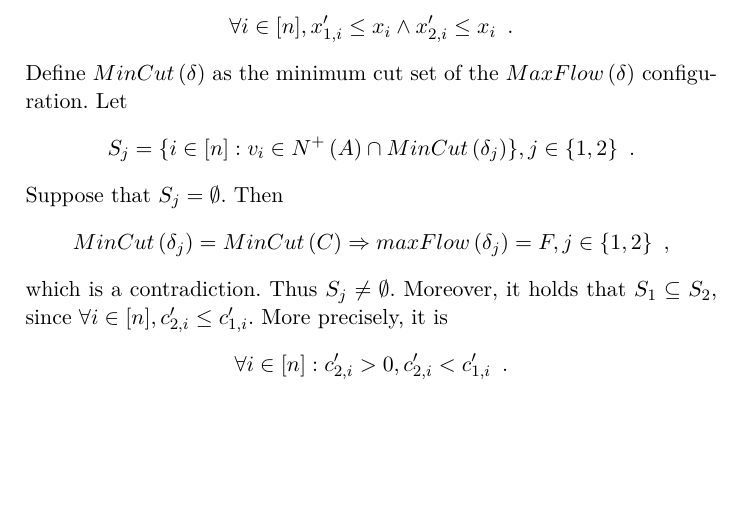
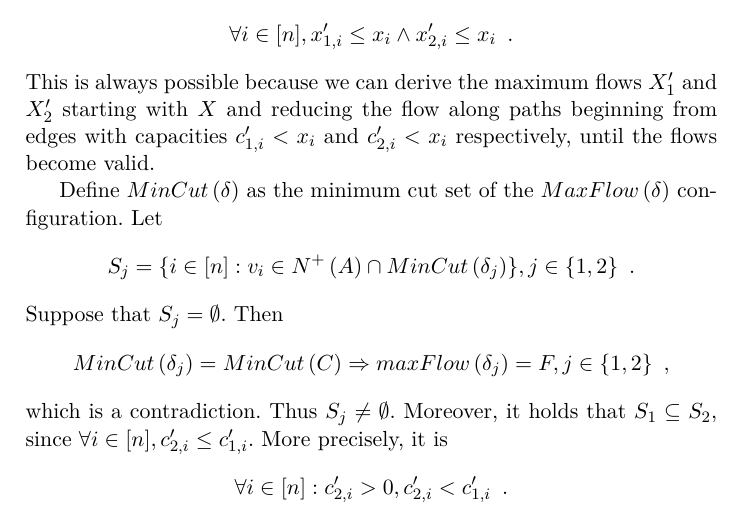
Before and after one commit to decrypto-org/TrustIsRisk, a LaTeX thesis (thesis/riskinvalgs.tex, which reads thesis/proofs/maxflowmonotonicityproof.tex): part of page 15 of 22, cut so that both start at the same text, the shorter picture padded with empty space. The pictures show the PDF file riskinvalgs.pdf that the author committed with the source.

Commit message:
explain why x'_{j,i} <= x_i is possible in maxFlow monotonicity

```diff
--- a/thesis/proofs/maxflowmonotonicityproof.tex
+++ b/thesis/proofs/maxflowmonotonicityproof.tex
@@ -8,6 +8,10 @@
   \begin{equation*}
     \forall i \in [n], x'_{1, i} \leq x_i \wedge x'_{2, i} \leq x_i \enspace.
   \end{equation*}
+  This is always possible because we can derive the maximum flows $X'_1$ and $X'_2$ starting with $X$ and reducing the flow
+  along paths beginning from edges with capacities $c'_{1,i} < x_i$ and $c'_{2,i} < x_i$ respectively, until the flows become
+  valid.
+
   Define $MinCut\left(\delta\right)$ as the minimum cut set of the $MaxFlow\left(\delta\right)$ configuration. Let
   \begin{equation*}
     S_j = \{i \in [n] : v_i \in N^{+}\left(A\right) \cap MinCut\left(\delta_j\right)\}, j \in \{1, 2\} \enspace.
```
Also changed, not shown: riskinvalgs.pdf, thesis.pdf, thesis/proofs/maxflowmonotonicityproof.tex (2 more changed lines).
